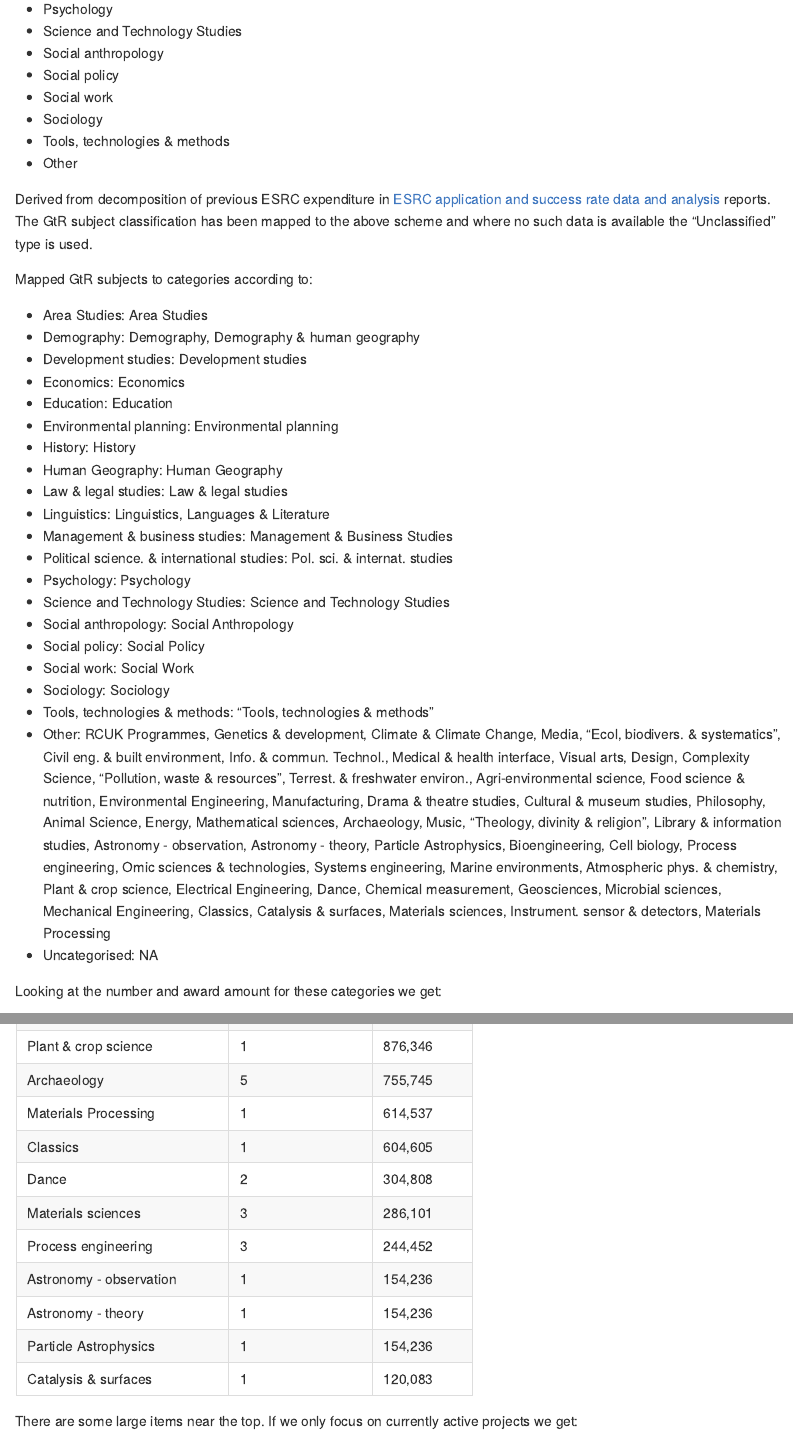
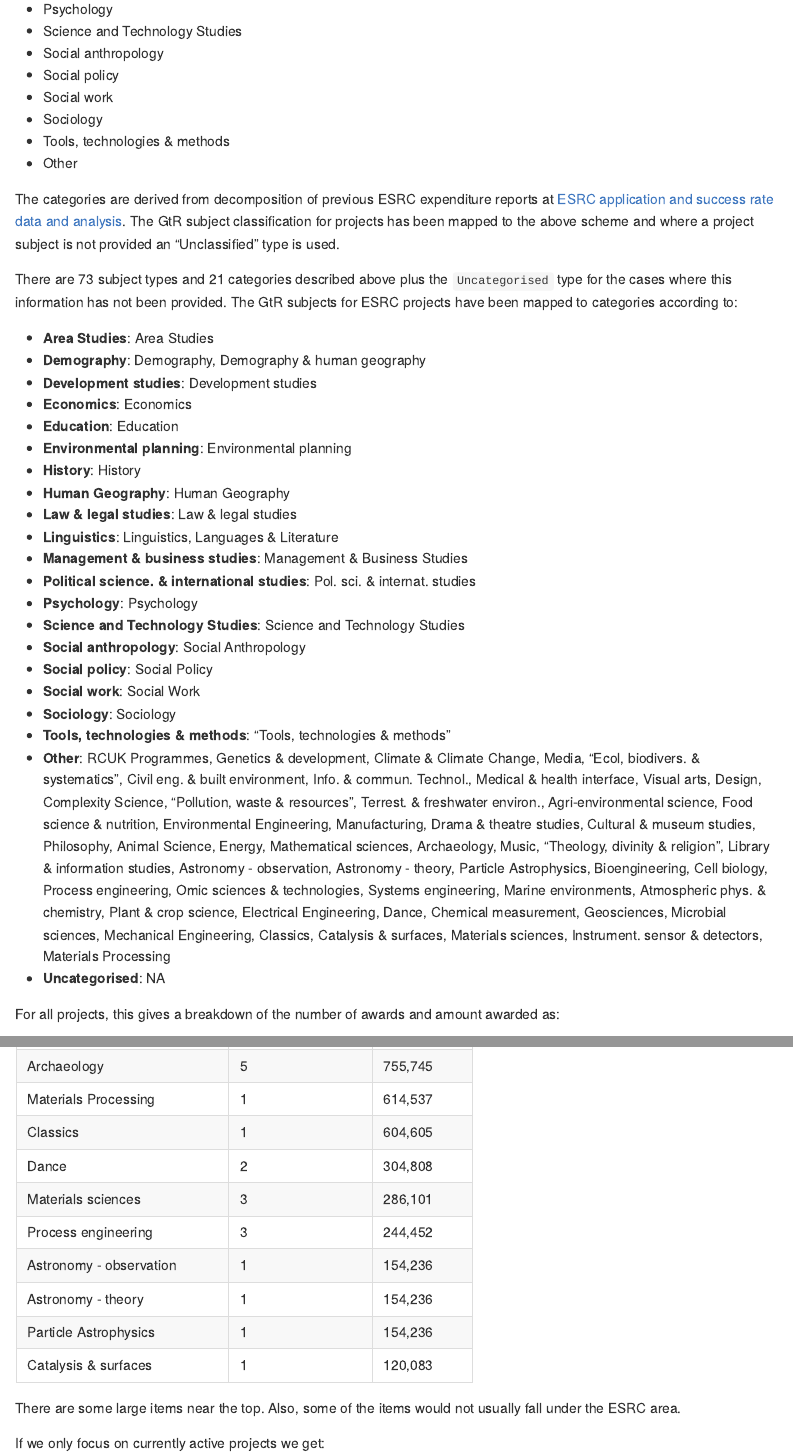
Before and after one commit to softwaresaved/esrc-software-study, an R Markdown document (Src/ESRC.Rmd): the page in a window 1100 px wide, from 11820 px down, and a second part further down, joined at a grey line. The pictures show the output file Src/ESRC.md that the author committed with the source, drawn offline in the style of GitHub.

Commit message:
Added more text to category break down.
Former-commit-id: 6a0b7be05713965b65d037314086fc26712fa0fb

````diff
--- a/Src/ESRC.Rmd
+++ b/Src/ESRC.Rmd
@@ -889,10 +889,9 @@ Classify the department of the Principal Investigator (assuming that the departm
 * Tools, technologies & methods
 * Other
 
-Derived from decomposition of previous ESRC expenditure in
-[ESRC application and success rate data and analysis](https://www.ukri.org/publications/esrc-application-and-success-rate-data-and-analysis/)
-reports. The GtR subject classification has been mapped to the above scheme
-and where no such data is available the "Unclassified" type is used.
+The categories are derived from decomposition of previous ESRC expenditure reports at
+[ESRC application and success rate data and analysis](https://www.ukri.org/publications/esrc-application-and-success-rate-data-and-analysis/). The GtR subject classification for projects has been mapped to the above scheme
+and where a project subject is not provided an "Unclassified" type is used.
 
 ```{r Read_subjects, echo = FALSE}
 
@@ -1053,5 +1052,25 @@ if(any(esrc_subjects$category == "-")) {
 
 ```
 
-Mapped GtR subjects to categories according to:
+There are 73 subject types and 21 categories described above plus the `Uncategorised` type for the cases where this information has not been provided. The GtR subjects for ESRC projects have been mapped to categories according to:
 
+* **Area Studies**: Area Studies
+* **Demography**: Demography, Demography & human geography
+* **Development studies**: Development studies
+* **Economics**: Economics
+* **Education**: Education
+* **Environmental planning**: Environmental planning
+* **History**: History
+* **Human Geography**: Human Geography
+* **Law & legal studies**: Law & legal studies
+* **Linguistics**: Linguistics, Languages & Literature
+* **Management & business studies**: Management & Business Studies
+* **Political science. & international studies**: Pol. sci. & internat. studies
+* **Psychology**: Psychology
+* **Science and Technology Studies**: Science and Technology Studies
+* **Social anthropology**: Social Anthropology
+* **Social policy**: Social Policy
+* **Social work**: Social Work
+* **Sociology**: Sociology
+* **Tools, technologies & methods**: "Tools, technologies & methods"
+* **Other**: RCUK Programmes, Genetics & development, Climate & Climate Change,
@@ -1090,9 +1089,9 @@ Mapped GtR subjects to categories according to:
        Dance, Chemical measurement, Geosciences, Microbial sciences,
        Mechanical Engineering, Classics, Catalysis & surfaces, Materials sciences,
        Instrument. sensor & detectors, Materials Processing
-* Uncategorised: NA
+* **Uncategorised**: NA
 
-Looking at the number and award amount for these categories we get:
+For all projects, this gives a breakdown of the number of awards and amount awarded as:
 
 ```{r categories1, echo = FALSE}
 
@@ -1119,8 +1118,9 @@ esrc_subjects %>% filter(category == "Other")
                   col.names = c("Subject", "Number of awards","Award (£)"))
 ```
 
-There are some large items near the top. If we only focus on currently active projects
-we get:
+There are some large items near the top. Also, some of the items would not usually fall under the ESRC area.
+
+If we only focus on currently active projects we get:
 
 ```{r categories3, echo = FALSE}
 
````
Also changed, not shown: Src/ESRC.md, Src/ESRC_files/figure-gfm/ActiveWordCloud-1.png, Src/ESRC.Rmd (24 more changed lines).
